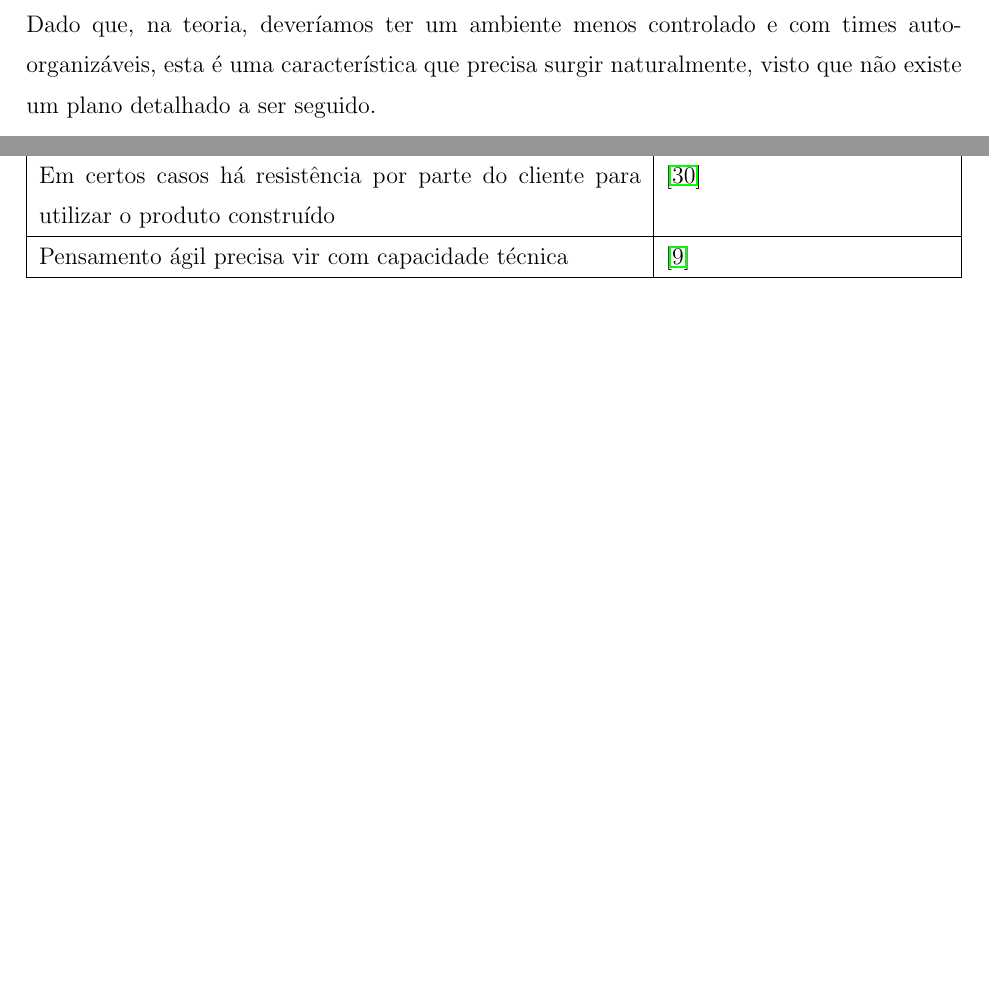
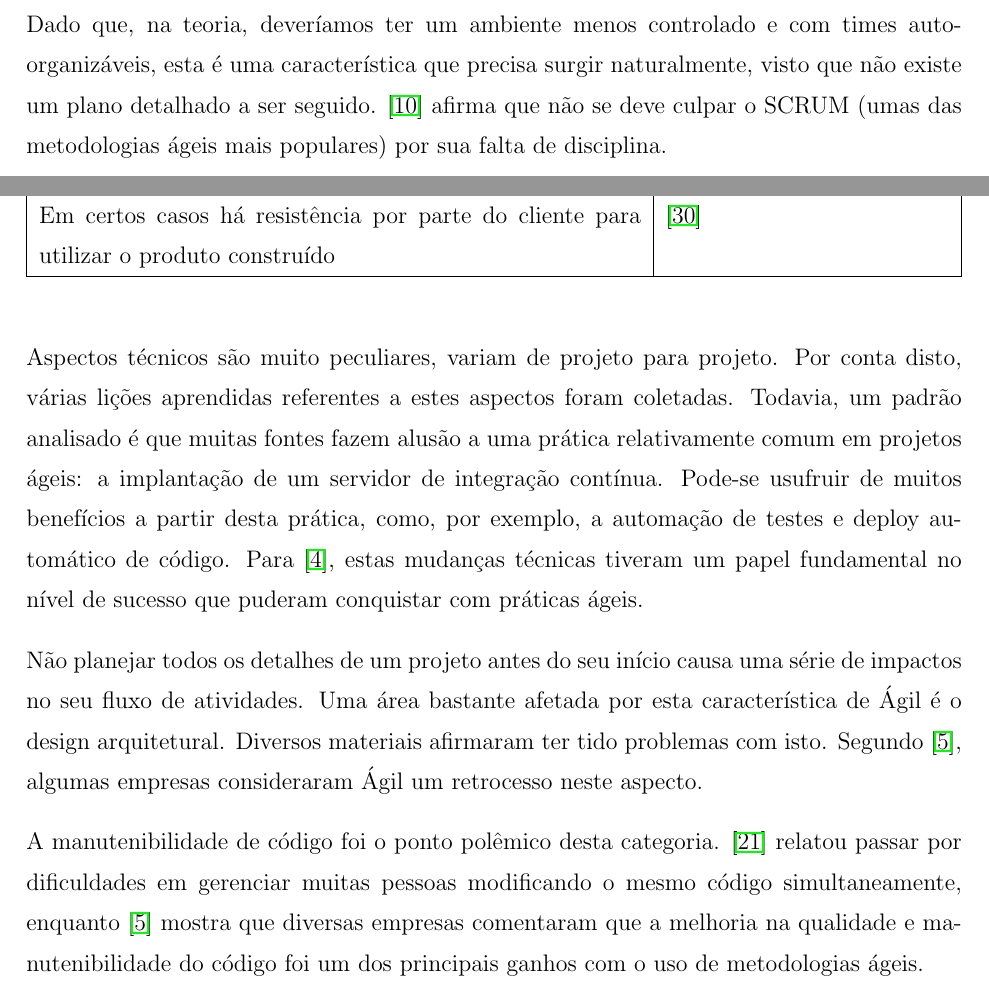
Before and after one commit to danielfsbarreto/tcc, a LaTeX thesis (tcc.tex, which reads capitulos/las/las_qualitativa.tex): two parts of pages 28 and 29 of 36, joined at a grey line, cut so that both start at the same text, the shorter picture padded with empty space. Compiled offline with pdfLaTeX.

Commit message:
Texto >> Aspectos técnicos

```diff
--- a/capitulos/las/las_qualitativa.tex
+++ b/capitulos/las/las_qualitativa.tex
@@ -153,7 +153,7 @@ Em contrapartida, o relato \cite{Nokia2013} afirma que, em certos casos, é desm
 
 Para que a construção e entrega de um software sejam bem sucedidas, é preciso esforço de diversas pessoas: desenvolvedores, analistas de qualidade, analistas de negócio, product owners, etc. Ficou bem claro que, para as empresas de desenvolvimento de software analisadas, todos os stakeholders precisam estar fortemente envolvidos em todas as etapas do processo de construção produto. Contudo, um desafio visualizado através dos artigos e relatos foi o de manter o PO engajado. Um exemplo citado por \cite{Block2011} é a dificuldade em manter o cliente próximo para que ele definisse novas funcionalidades e priorizasse o backlog. Situações como esta podem prejudicar consideravelmente o resultado final do projeto, causando frustração para ambos os lados.
 
-Outro ponto pouco citado, porém relevante, é a questão da disciplina em projetos ágeis. Dado que, na teoria, deveríamos ter um ambiente menos controlado e com times auto-organizáveis, esta é uma característica que precisa surgir naturalmente, visto que não existe um plano detalhado a ser seguido.
+Outro ponto pouco citado, porém relevante, é a questão da disciplina em projetos ágeis. Dado que, na teoria, deveríamos ter um ambiente menos controlado e com times auto-organizáveis, esta é uma característica que precisa surgir naturalmente, visto que não existe um plano detalhado a ser seguido. \cite{Parzinello2012} afirma que não se deve culpar o SCRUM (umas das metodologias ágeis mais populares) por sua falta de disciplina.
 
 \subsection{Aspectos técnicos e tecnológicos}
 
@@ -168,9 +168,14 @@ Outro ponto pouco citado, porém relevante, é a questão da disciplina em proje
 		Infra-estruturas virtualizadas proporcionam a flexibilidade necessária para muitos projetos ágeis & \cite{Radha2012} \\ \hline
 		Ágil promove uma pior manutenibilidade do código & \cite{Nokia2013}, \cite{Queiroz2013} \\ \hline
 		Em certos casos há resistência por parte do cliente para utilizar o produto construído & \cite{Stefano2013} \\ \hline
-		Pensamento ágil precisa vir com capacidade técnica & \cite{Karaj2013} \\ \hline
 	\end{tabularx}
 \end{table}
+
+Aspectos técnicos são muito peculiares, variam de projeto para projeto. Por conta disto, várias lições aprendidas referentes a estes aspectos foram coletadas. Todavia, um padrão analisado é que muitas fontes fazem alusão a uma prática relativamente comum em projetos ágeis: a implantação de um servidor de integração contínua. Pode-se usufruir de muitos benefícios a partir desta prática, como, por exemplo, a automação de testes e deploy automático de código. Para \cite{Block2011}, estas mudanças técnicas tiveram um papel fundamental no nível de sucesso que puderam conquistar com práticas ágeis.
+
+Não planejar todos os detalhes de um projeto antes do seu início causa uma série de impactos no seu fluxo de atividades. Uma área bastante afetada por esta característica de Ágil é o design arquitetural. Diversos materiais afirmaram ter tido problemas com isto. Segundo \cite{Bustard2013}, algumas empresas consideraram Ágil um retrocesso neste aspecto.
+
+A manutenibilidade de código foi o ponto polêmico desta categoria. \cite{Nokia2013} relatou passar por dificuldades em gerenciar muitas pessoas modificando o mesmo código simultaneamente, enquanto \cite{Bustard2013} mostra que diversas empresas comentaram que a melhoria na qualidade e manutenibilidade do código foi um dos principais ganhos com o uso de metodologias ágeis.
 
 \subsection{Compartilhamento de conhecimento}
 
```
Also changed, not shown: capitulos/las/las_qualitativa.tex (2 more changed lines).
